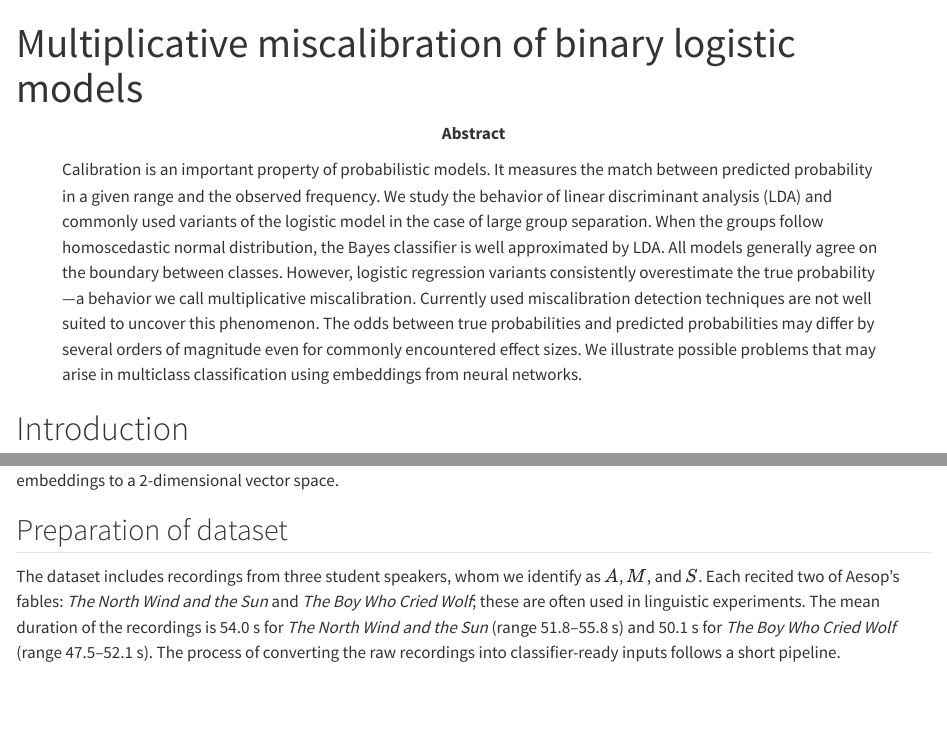
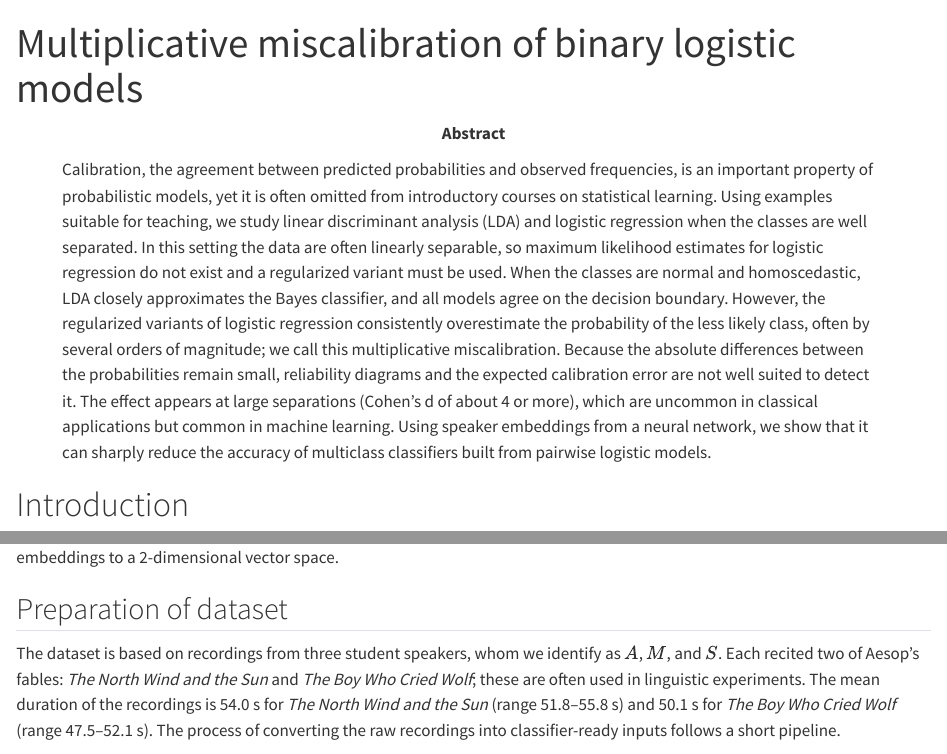
Before and after one commit to ondrej-such/ams, a Quarto document (index.qmd): the page in a window 1100 px wide, from its top, and a second part further down, joined at a grey line. Rendered offline with R 4.5, knitr and Pandoc in place of Quarto, with nearby package versions; some code elsewhere in the file could not run offline.

```diff
--- a/index.qmd
+++ b/index.qmd
@@ -13,7 +13,7 @@
   - Pairwise coupling
   - Statistics education
 abstract: |
-  Calibration is an important property of probabilistic models. It measures the match between predicted probability in a given range and the observed frequency. We study the behavior of linear discriminant analysis (LDA) and commonly used variants of the logistic model in the case of large group separation. When the groups follow homoscedastic normal distribution, the Bayes classifier is well approximated by LDA. All models generally agree on the boundary between classes. However, logistic regression variants consistently overestimate the true probability---a behavior we call multiplicative miscalibration. Currently used miscalibration detection techniques are not well suited to uncover this phenomenon. The odds between true probabilities and predicted probabilities may differ by several orders of magnitude even for commonly encountered effect sizes. We illustrate possible problems that may arise in multiclass classification using embeddings from neural networks.
+  Calibration, the agreement between predicted probabilities and observed frequencies, is an important property of probabilistic models, yet it is often omitted from introductory courses on statistical learning. Using examples suitable for teaching, we study linear discriminant analysis (LDA) and logistic regression when the classes are well separated. In this setting the data are often linearly separable, so maximum likelihood estimates for logistic regression do not exist and a regularized variant must be used. When the classes are normal and homoscedastic, LDA closely approximates the Bayes classifier, and all models agree on the decision boundary. However, the regularized variants of logistic regression consistently overestimate the probability of the less likely class, often by several orders of magnitude; we call this multiplicative miscalibration. Because the absolute differences between the probabilities remain small, reliability diagrams and the expected calibration error are not well suited to detect it. The effect appears at large separations (Cohen's d of about 4 or more), which are uncommon in classical applications but common in machine learning. Using speaker embeddings from a neural network, we show that it can sharply reduce the accuracy of multiclass classifiers built from pairwise logistic models.
 ---
 
 # Introduction
@@ -855,7 +855,7 @@
 
 ## Preparation of dataset
 
-The dataset includes recordings from three student speakers, whom we identify as $A$, $M$, and $S$. Each recited two of Aesop's fables: *The North Wind and the Sun* and *The Boy Who Cried Wolf*; these are often used in linguistic experiments. The mean duration of the recordings is 54.0 s for *The North Wind and the Sun* (range 51.8--55.8 s) and 50.1 s for *The Boy Who Cried Wolf* (range 47.5--52.1 s). The process of converting the raw recordings into classifier-ready inputs follows a short pipeline.
+The dataset is based on recordings from three student speakers, whom we identify as $A$, $M$, and $S$. Each recited two of Aesop's fables: *The North Wind and the Sun* and *The Boy Who Cried Wolf*; these are often used in linguistic experiments. The mean duration of the recordings is 54.0 s for *The North Wind and the Sun* (range 51.8--55.8 s) and 50.1 s for *The Boy Who Cried Wolf* (range 47.5--52.1 s). The process of converting the raw recordings into classifier-ready inputs follows a short pipeline.
 
 
 1. The audio is resampled to 16 kHz, as required by ECAPA-TDNN.
```
Also changed, not shown: index.qmd (2 more changed lines).
